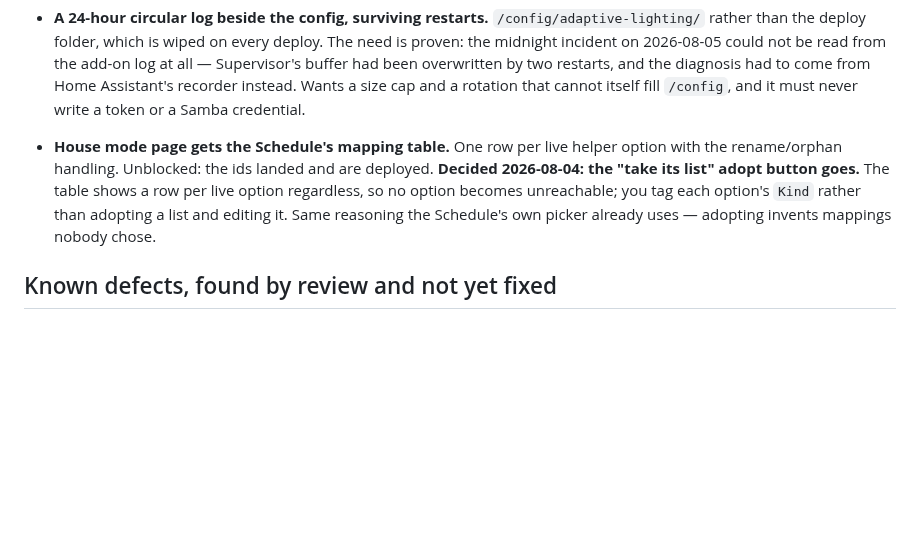
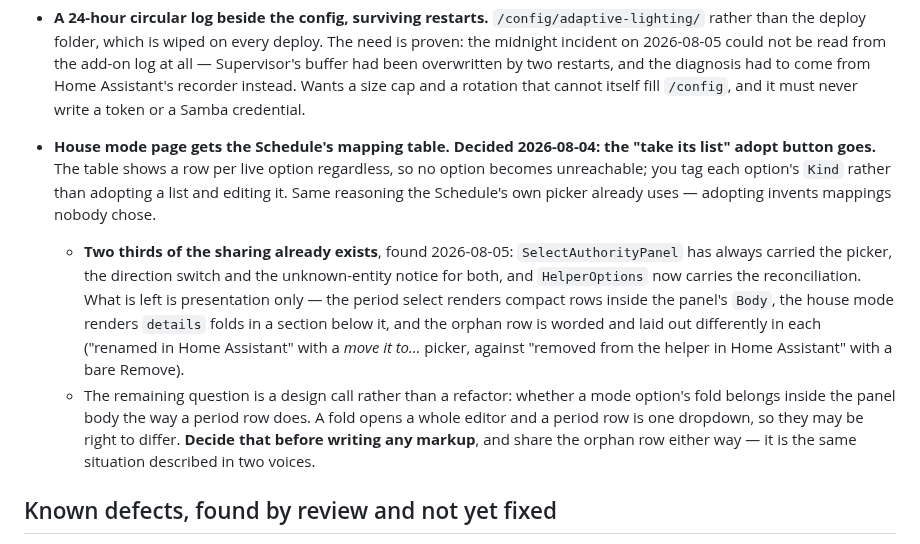
Before and after one commit to 0z00z0/adaptivelighting, a Markdown page: docs/backlog.md, the part around the change. Drawn GitHub-style; blank space fills up the shorter version.

Commit message:
docs: what is actually left of sharing the two helper screens
Two thirds already existed: SelectAuthorityPanel has always carried the picker
and the direction switch for both, and HelperOptions now carries the
reconciliation. What is left is presentation, and the orphan row saying the same
thing in two different voices.

Co-Authored-By: Claude Opus 5 <noreply@anthropic.com>

```diff
--- a/docs/backlog.md
+++ b/docs/backlog.md
@@ -27,11 +27,20 @@ what is deployed in `NetDaemon/CLAUDE.md`. Nothing here duplicates those.
   diagnosis had to come from Home Assistant's recorder instead. Wants a size cap and a rotation that cannot
   itself fill `/config`, and it must never write a token or a Samba credential.
 
-- **House mode page gets the Schedule's mapping table.** One row per live helper option with the
-  rename/orphan handling. Unblocked: the ids landed and are deployed. **Decided 2026-08-04: the "take its
-  list" adopt button goes.** The table shows a row per live option regardless, so no option becomes
-  unreachable; you tag each option's `Kind` rather than adopting a list and editing it. Same reasoning the
-  Schedule's own picker already uses — adopting invents mappings nobody chose.
+- **House mode page gets the Schedule's mapping table.** **Decided 2026-08-04: the "take its list" adopt button
+  goes.** The table shows a row per live option regardless, so no option becomes unreachable; you tag each
+  option's `Kind` rather than adopting a list and editing it. Same reasoning the Schedule's own picker already
+  uses — adopting invents mappings nobody chose.
+  - **Two thirds of the sharing already exists**, found 2026-08-05: `SelectAuthorityPanel` has always carried the
+    picker, the direction switch and the unknown-entity notice for both, and `HelperOptions` now carries the
+    reconciliation. What is left is presentation only — the period select renders compact rows inside the
+    panel's `Body`, the house mode renders `details` folds in a section below it, and the orphan row is worded
+    and laid out differently in each ("renamed in Home Assistant" with a *move it to…* picker, against "removed
+    from the helper in Home Assistant" with a bare Remove).
+  - The remaining question is a design call rather than a refactor: whether a mode option's fold belongs inside
+    the panel body the way a period row does. A fold opens a whole editor and a period row is one dropdown, so
+    they may be right to differ. **Decide that before writing any markup**, and share the orphan row either way —
+    it is the same situation described in two voices.
 
 ## Known defects, found by review and not yet fixed
 
```
